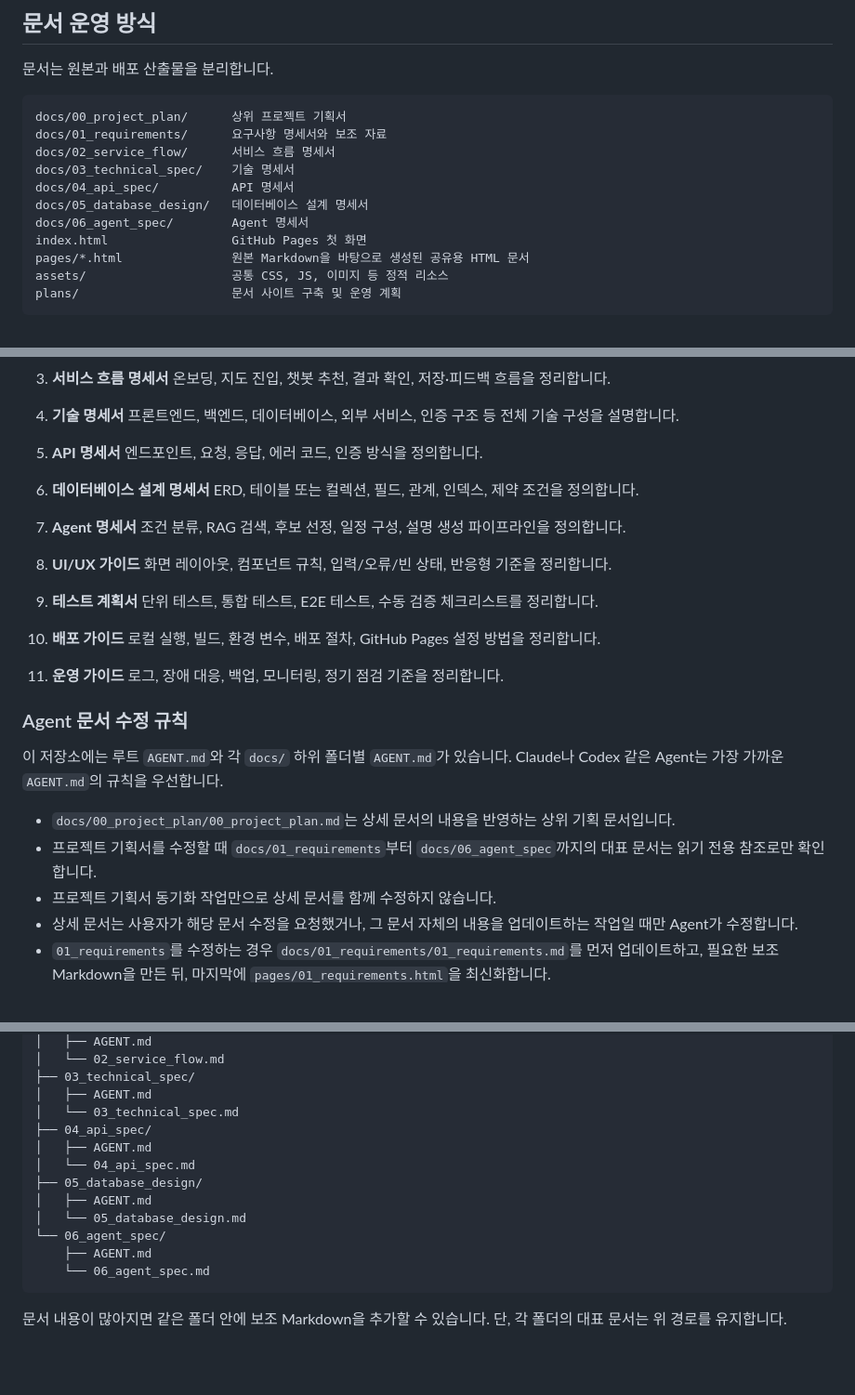
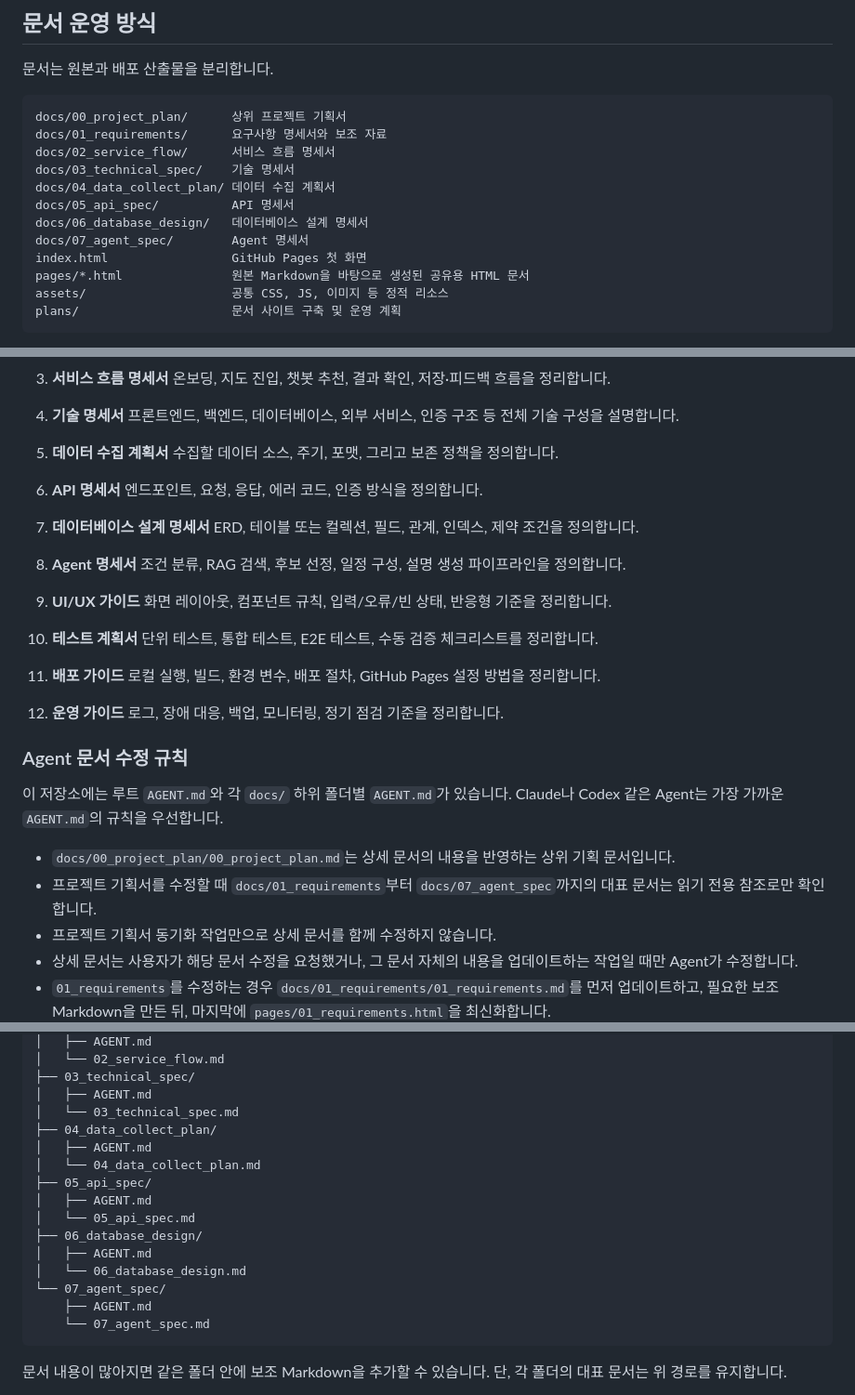
Before and after one commit to Joraemon-s-Secret-Gadgets/oh_my_documents, a Markdown page: README.md, 3 parts joined by grey strips. Shown at 93% size. Drawn GitHub-style; blank space fills up the shorter version.

Commit message:
docs(docs): update root-level README.md

````diff
--- a/README.md
+++ b/README.md
@@ -11,9 +11,10 @@ docs/00_project_plan/      상위 프로젝트 기획서
 docs/01_requirements/      요구사항 명세서와 보조 자료
 docs/02_service_flow/      서비스 흐름 명세서
 docs/03_technical_spec/    기술 명세서
-docs/04_api_spec/          API 명세서
-docs/05_database_design/   데이터베이스 설계 명세서
-docs/06_agent_spec/        Agent 명세서
+docs/04_data_collect_plan/ 데이터 수집 계획서
+docs/05_api_spec/          API 명세서
+docs/06_database_design/   데이터베이스 설계 명세서
+docs/07_agent_spec/        Agent 명세서
 index.html                 GitHub Pages 첫 화면
 pages/*.html               원본 Markdown을 바탕으로 생성된 공유용 HTML 문서
 assets/                    공통 CSS, JS, 이미지 등 정적 리소스
@@ -40,25 +41,28 @@ plans/                     문서 사이트 구축 및 운영 계획
 4. **기술 명세서**
    프론트엔드, 백엔드, 데이터베이스, 외부 서비스, 인증 구조 등 전체 기술 구성을 설명합니다.
 
-5. **API 명세서**
+5. **데이터 수집 계획서**
+   수집할 데이터 소스, 주기, 포맷, 그리고 보존 정책을 정의합니다.
+
+6. **API 명세서**
    엔드포인트, 요청, 응답, 에러 코드, 인증 방식을 정의합니다.
 
-6. **데이터베이스 설계 명세서**
+7. **데이터베이스 설계 명세서**
    ERD, 테이블 또는 컬렉션, 필드, 관계, 인덱스, 제약 조건을 정의합니다.
 
-7. **Agent 명세서**
+8. **Agent 명세서**
    조건 분류, RAG 검색, 후보 선정, 일정 구성, 설명 생성 파이프라인을 정의합니다.
 
-7. **UI/UX 가이드**
+9. **UI/UX 가이드**
    화면 레이아웃, 컴포넌트 규칙, 입력/오류/빈 상태, 반응형 기준을 정리합니다.
 
-8. **테스트 계획서**
-   단위 테스트, 통합 테스트, E2E 테스트, 수동 검증 체크리스트를 정리합니다.
+10. **테스트 계획서**
+    단위 테스트, 통합 테스트, E2E 테스트, 수동 검증 체크리스트를 정리합니다.
 
-9. **배포 가이드**
-   로컬 실행, 빌드, 환경 변수, 배포 절차, GitHub Pages 설정 방법을 정리합니다.
+11. **배포 가이드**
+    로컬 실행, 빌드, 환경 변수, 배포 절차, GitHub Pages 설정 방법을 정리합니다.
 
-10. **운영 가이드**
+12. **운영 가이드**
     로그, 장애 대응, 백업, 모니터링, 정기 점검 기준을 정리합니다.
 
 ### Agent 문서 수정 규칙
@@ -66,7 +70,7 @@ plans/                     문서 사이트 구축 및 운영 계획
 이 저장소에는 루트 `AGENT.md`와 각 `docs/` 하위 폴더별 `AGENT.md`가 있습니다. Claude나 Codex 같은 Agent는 가장 가까운 `AGENT.md`의 규칙을 우선합니다.
 
 - `docs/00_project_plan/00_project_plan.md`는 상세 문서의 내용을 반영하는 상위 기획 문서입니다.
-- 프로젝트 기획서를 수정할 때 `docs/01_requirements`부터 `docs/06_agent_spec`까지의 대표 문서는 읽기 전용 참조로만 확인합니다.
+- 프로젝트 기획서를 수정할 때 `docs/01_requirements`부터 `docs/07_agent_spec`까지의 대표 문서는 읽기 전용 참조로만 확인합니다.
 - 프로젝트 기획서 동기화 작업만으로 상세 문서를 함께 수정하지 않습니다.
 - 상세 문서는 사용자가 해당 문서 수정을 요청했거나, 그 문서 자체의 내용을 업데이트하는 작업일 때만 Agent가 수정합니다.
 - `01_requirements`를 수정하는 경우 `docs/01_requirements/01_requirements.md`를 먼저 업데이트하고, 필요한 보조 Markdown을 만든 뒤, 마지막에 `pages/01_requirements.html`을 최신화합니다.
@@ -97,15 +101,18 @@ docs/
 ├── 03_technical_spec/
 │   ├── AGENT.md
 │   └── 03_technical_spec.md
-├── 04_api_spec/
+├── 04_data_collect_plan/
 │   ├── AGENT.md
-│   └── 04_api_spec.md
-├── 05_database_design/
+│   └── 04_data_collect_plan.md
+├── 05_api_spec/
 │   ├── AGENT.md
-│   └── 05_database_design.md
-└── 06_agent_spec/
+│   └── 05_api_spec.md
+├── 06_database_design/
+│   ├── AGENT.md
+│   └── 06_database_design.md
+└── 07_agent_spec/
     ├── AGENT.md
-    └── 06_agent_spec.md
+    └── 07_agent_spec.md
 ```
 
 문서 내용이 많아지면 같은 폴더 안에 보조 Markdown을 추가할 수 있습니다. 단, 각 폴더의 대표 문서는 위 경로를 유지합니다.
````
